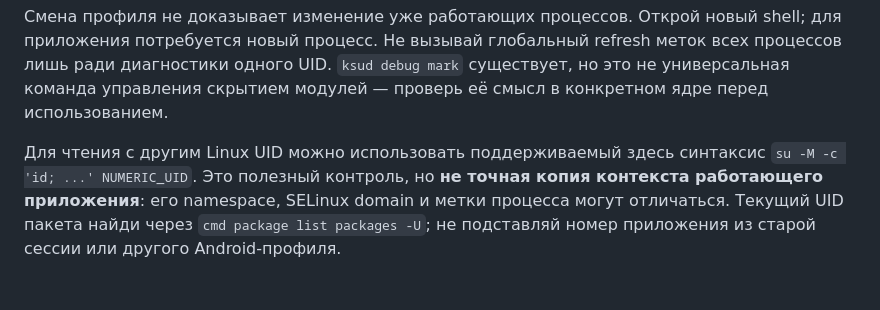
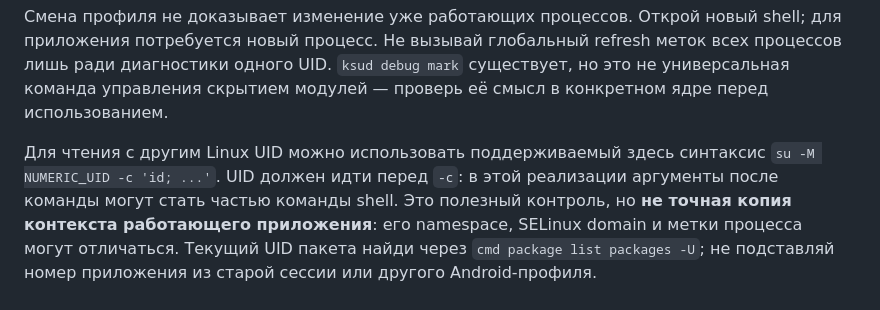
Before and after one commit to okhsunrog/imsforge, a Markdown page: docs/debugging.md, the part around the change. Rendered like a GitHub page; blank space fills up the shorter version.

```diff
--- a/docs/debugging.md
+++ b/docs/debugging.md
@@ -181,7 +181,8 @@ adb shell "su -c '/data/adb/ksud profile set -'" < shell-profile.before.json
 в конкретном ядре перед использованием.
 
 Для чтения с другим Linux UID можно использовать поддерживаемый здесь синтаксис
-`su -M -c 'id; ...' NUMERIC_UID`. Это полезный контроль, но **не точная копия
+`su -M NUMERIC_UID -c 'id; ...'`. UID должен идти перед `-c`: в этой реализации
+аргументы после команды могут стать частью команды shell. Это полезный контроль, но **не точная копия
 контекста работающего приложения**: его namespace, SELinux domain и метки процесса
 могут отличаться. Текущий UID пакета найди через `cmd package list packages -U`;
 не подставляй номер приложения из старой сессии или другого Android-профиля.
```
Also changed, not shown: docs/review-fixes.md (+29 -0 lines).
